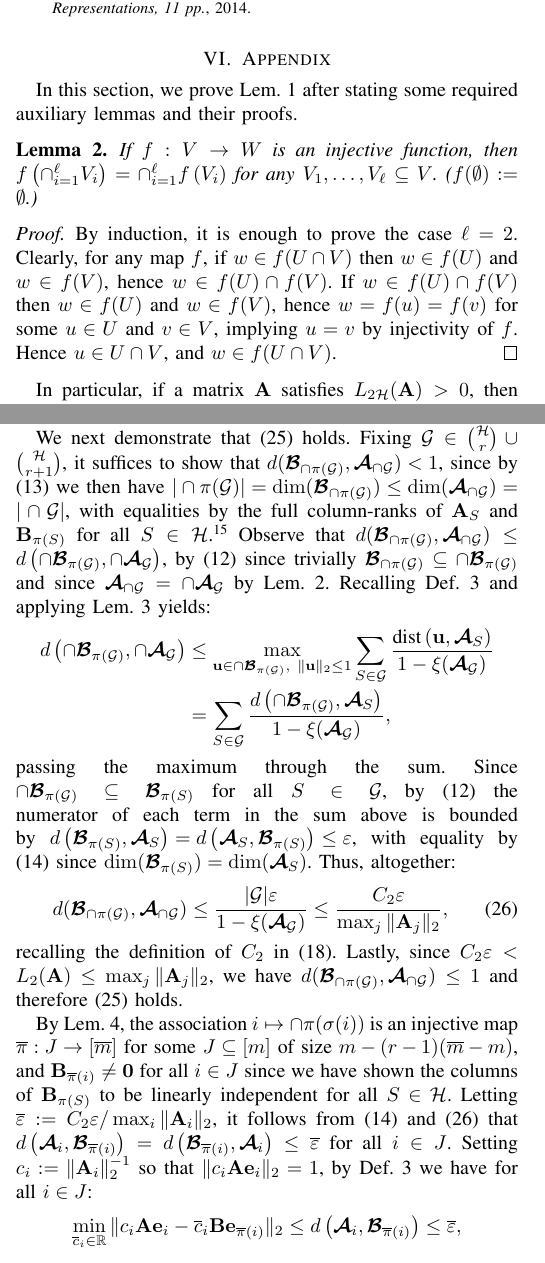
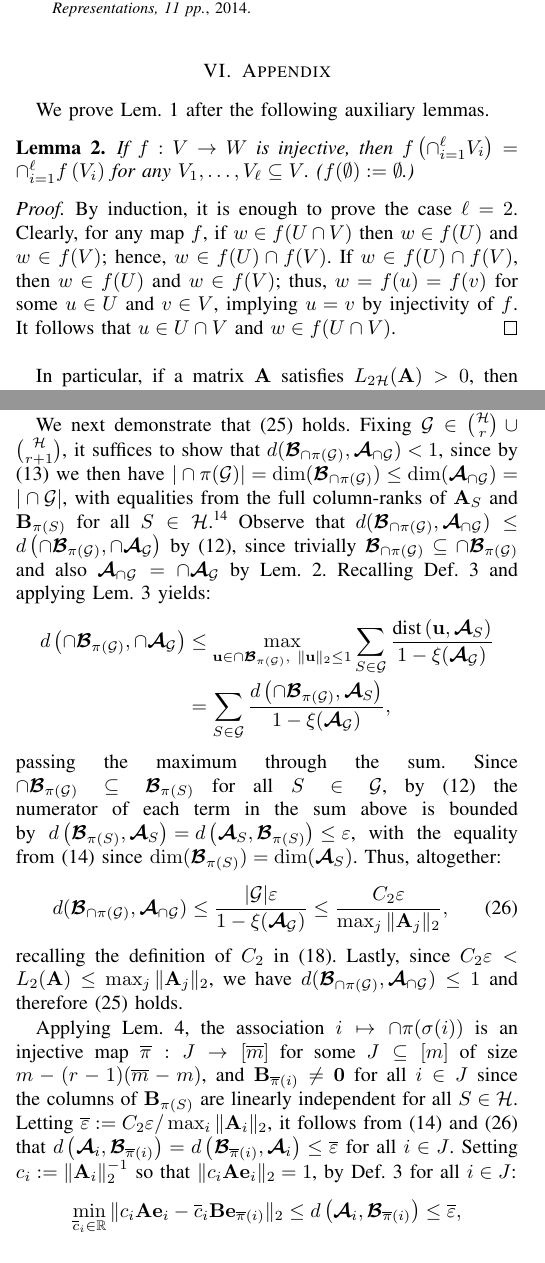
Before and after one commit to cjfinks/chaz-thm, a LaTeX paper (manuscripts/IEEE/final_submission.tex): two parts of the columns of pages 7 and 8 of 9, joined at a grey line, cut so that both start at the same text. Compiled offline with pdfLaTeX; a missing font is replaced by an installed copy or a similar font; a LaTeX package or settings file that is missing is left out.

Commit message:
tiny changes in appendix

```diff
--- a/manuscripts/IEEE/final_submission.tex
+++ b/manuscripts/IEEE/final_submission.tex
@@ -554,7 +554,7 @@ An additional implication of Thm.~\ref{DeterministicUniquenessTheorem} of potent
 
 \section{Appendix}\label{proofs}
 
-In this section, we prove Lem.~\ref{MainLemma} after stating some required auxiliary lemmas and their proofs.  % stating and proving some auxiliary lemmas.
+We prove Lem.~\ref{MainLemma} after the following auxiliary lemmas.  % stating and proving some auxiliary lemmas.
 %First, note that since $\|\mathbf{A}\mathbf{x}\|_2 \leq \max_j\|\mathbf{A}_j\|_2\|\mathbf{x}\|_1$ and $\|\mathbf{x}\|_1 \leq \sqrt{k} \|\mathbf{x}\|_2$ for $k$-sparse $\mathbf{x}$, by \eqref{Ldef} we have the following frequently applied inequality:
 %\begin{align}\label{delrho}
 %L_{k'}(\mathbf{A}) \leq  \max_j\|\mathbf{A}_j\|_2 \ \ \text{for all $k' \leq 2k$}.
@@ -573,11 +573,11 @@ In this section, we prove Lem.~\ref{MainLemma} after stating some required auxil
 %\end{proof}
 
 \begin{lemma}\label{spanIntersectionLemma}
-If $f: V \to W$ is an injective function, then $f\left(\cap_{i=1}^\ell V_i \right) =  \cap_{i=1}^\ell f\left(V_i\right)$ for any $V_1, \ldots, V_\ell \subseteq V$. ($f(\emptyset):=\emptyset$.)
+If $f: V \to W$ is injective, then $f\left(\cap_{i=1}^\ell V_i \right) =  \cap_{i=1}^\ell f\left(V_i\right)$ for any $V_1, \ldots, V_\ell \subseteq V$. ($f(\emptyset):=\emptyset$.)
 %In particular, if for some $E \in 2^{[m]}$ the map $M \in \mathbb{R}^{n \times m}$ is injective on $\cup_{S \in \mathcal{H}} \text{span}\{e_i\}_{i \in S}$ then $\text{span}\{ M_{\cap_{S \in \mathcal{H}} S} \} = \cap_{S \in \mathcal{H}} \text{span}\{M_S\}$.
 \end{lemma}
 \begin{proof}
-By induction, it is enough to prove the case $\ell = 2$. Clearly, for any map $f$, if $w \in f(U \cap V)$ then $w \in f(U)$ and $w \in f(V)$, hence $w \in f(U) \cap f(V)$. If $w \in f(U) \cap f(V)$ then $w \in f(U)$ and $w \in f(V)$, hence $w = f(u) = f(v)$ for some $u \in U$ and $v \in V$, implying $u = v$ by injectivity of $f$. Hence $u \in U \cap V$, and $w \in f(U \cap V)$.
+By induction, it is enough to prove the case $\ell = 2$. Clearly, for any map $f$, if $w \in f(U \cap V)$ then $w \in f(U)$ and $w \in f(V)$; hence, $w \in f(U) \cap f(V)$. If $w \in f(U) \cap f(V)$, then $w \in f(U)$ and $w \in f(V)$; thus, $w = f(u) = f(v)$ for some $u \in U$ and $v \in V$, implying $u = v$ by injectivity of $f$. It follows that $u \in U \cap V$ and $w \in f(U \cap V)$.
 \end{proof}
 In particular, if a matrix $\mathbf{A}$ satisfies $L_{2\mathcal{H}}(\mathbf{A}) > 0$, then taking $V$ to be the union of subspaces consisting of vectors with supports in $2\mathcal{H}$, we have $\bm{\mathcal{A}}_{\cap \mathcal{G}} = \cap \bm{\mathcal{A}}_\mathcal{G}$ for all $\mathcal{G} \subseteq \mathcal{H}$.
 % \vspace{-.4 cm}
@@ -617,5 +617,5 @@ then $\overline m \geq m$, and if $\overline m  (r-1) < mr$ then the map $i \map
 \end{lemma}
 
 \begin{proof}
-Consider the set: $T_1 := \{(i, S): i \in \pi(S), S \in \mathcal{H}\}$, which numbers $|T_1| = \sum_{S \in \mathcal{H}} |\pi(S)| \geq \sum_{S \in \mathcal{H}} |S| = \sum_{i \in [m]} \deg_\mathcal{H}(i) = mr$ by $r$-regularity of $\mathcal{H}$. Note that $|T_1| \leq \overline m r$; otherwise, pigeonholing the tuples of $T_1$ with respect to their $\overline m$ possible first elements would imply that more than $r$ of the tuples in $T_1$ share the same first element. This cannot be the case, however, since then some $\mathcal{G} \in {\mathcal{H} \choose r+1}$ formed from any $r+1$ of their second elements would satisfy $\cap \pi(\mathcal{G}) \neq 0$, hence $|\cap \mathcal{G}| \neq 0$ by \eqref{cond}, contradicting $r$-regularity of $\mathcal{H}$. Thus, $\overline m \geq m$.
+Consider the following set: $T_1 := \{(i, S): i \in \pi(S), S \in \mathcal{H}\}$, which numbers $|T_1| = \sum_{S \in \mathcal{H}} |\pi(S)| \geq \sum_{S \in \mathcal{H}} |S| = \sum_{i \in [m]} \deg_\mathcal{H}(i) = mr$ by $r$-regularity of $\mathcal{H}$. Note that $|T_1| \leq \overline m r$; otherwise, pigeonholing the tuples of $T_1$ with respect to their $\overline m$ possible first elements would imply that more than $r$ of the tuples in $T_1$ share the same first element. This cannot be the case, however, since then some $\mathcal{G} \in {\mathcal{H} \choose r+1}$ formed from any $r+1$ of their second elements would satisfy $\cap \pi(\mathcal{G}) \neq 0$; hence, $|\cap \mathcal{G}| \neq 0$ by \eqref{cond}, contradicting $r$-regularity of $\mathcal{H}$. It follows that $\overline m \geq m$.
 
@@ -626,17 +626,17 @@ If $p=1$ then we are done. Otherwise, define $T_2 := T_1 \setminus \{(i,S) \in T
 
 \begin{proof}[Proof of Lem.~\ref{MainLemma}]
 %We will show that the bound \eqref{GapUpperBound} trickles through the intersection semi-lattices of $\{\bm{\mathcal{A}}_S\}_{S \in \mathcal{H}}$ and $\{\bm{\mathcal{B}}_{\overline S}\}_{\overline S \in \pi(\mathcal{H})}$ to yield \eqref{MainLemmaBPD} by virtue of the SIP.
-We begin by showing that $\dim(\bm{\mathcal{B}}_{\pi(S)}) = \dim(\bm{\mathcal{A}}_S)$ for all $S \in \mathcal{H}$. Note that since $\|\mathbf{A}\mathbf{x}\|_2 \leq \max_j\|\mathbf{A}_j\|_2\|\mathbf{x}\|_1$ and $\|\mathbf{x}\|_1 \leq \sqrt{k} \|\mathbf{x}\|_2$ for all $k$-sparse $\mathbf{x}$, by \eqref{Ldef} we have $L_2(\mathbf{A}) \leq \max_j\|\mathbf{A}_j\|_2$ and therefore (as $0 \leq \xi < 1$), the right-hand side of \eqref{GapUpperBound} is less than one. From \eqref{dimLem}, we have $|\pi(S)| \geq \dim(\bm{\mathcal{B}}_{\pi(S)}) \geq \dim(\bm{\mathcal{A}}_S) = |S|$, the final equality by injectivity of $\mathbf{A}_S$. As $|\pi(S)| = |S|$, the claim follows. Note, therefore, that $\mathbf{B}_{\pi(S)}$ has full-column rank for all $S \in \mathcal{H}$.
+We begin by showing that $\dim(\bm{\mathcal{B}}_{\pi(S)}) = \dim(\bm{\mathcal{A}}_S)$ for all $S \in \mathcal{H}$. Note that since $\|\mathbf{A}\mathbf{x}\|_2 \leq \max_j\|\mathbf{A}_j\|_2\|\mathbf{x}\|_1$ and $\|\mathbf{x}\|_1 \leq \sqrt{k} \|\mathbf{x}\|_2$ for all $k$-sparse $\mathbf{x}$, by \eqref{Ldef} we have $L_2(\mathbf{A}) \leq \max_j\|\mathbf{A}_j\|_2$ and therefore (as $0 \leq \xi < 1$) the right-hand side of \eqref{GapUpperBound} is less than one. From \eqref{dimLem}, we have $|\pi(S)| \geq \dim(\bm{\mathcal{B}}_{\pi(S)}) \geq \dim(\bm{\mathcal{A}}_S) = |S|$, the final equality holding by injectivity of $\mathbf{A}_S$. As $|\pi(S)| = |S|$, the claim follows. Note, therefore, that $\mathbf{B}_{\pi(S)}$ has full-column rank for all $S \in \mathcal{H}$.
 
-We next demonstrate that \eqref{cond} holds. Fixing $\mathcal{G} \in {\mathcal{H} \choose r} \cup {\mathcal{H} \choose r+1}$, it suffices to show that $d(\bm{\mathcal{B}}_{\cap \pi(\mathcal{G})}, \bm{\mathcal{A}}_{\cap \mathcal{G}} ) < 1$, since by \eqref{dimLem} we then have $|\cap \pi(\mathcal{G})| = \dim(\bm{\mathcal{B}}_{\cap \pi(\mathcal{G})}) \leq \dim(\bm{\mathcal{A}}_{\cap \mathcal{G}}) = |\cap \mathcal{G}|$, with equalities by the full column-ranks of $\mathbf{A}_{S}$ and $\mathbf{B}_{\pi(S)}$ for all $S \in \mathcal{H}$.\footnote{Note that if ever $\bm{\mathcal{B}}_{\cap \pi(\mathcal{G})} \neq \bf 0$ while $\cap \mathcal{G} = \emptyset$, we would have $d(\bm{\mathcal{B}}_{\cap \pi(\mathcal{G})}, \bm 0 ) = 1$. This cannot be the case, however, since the deduction that follows would then lead to a contradiction.} Observe that $d(\bm{\mathcal{B}}_{\cap \pi(\mathcal{G})}, \bm{\mathcal{A}}_{\cap \mathcal{G}}  )
-\leq d\left( \cap \bm{\mathcal{B}}_{\pi(\mathcal{G})}, \cap \bm{\mathcal{A}}_\mathcal{G} \right)$, by \eqref{UsubU} since trivially $\bm{\mathcal{B}}_{\cap \pi(\mathcal{G})} \subseteq \cap \bm{\mathcal{B}}_{\pi(\mathcal{G})}$ and since $\bm{\mathcal{A}}_{\cap \mathcal{G}} = \cap \bm{\mathcal{A}}_\mathcal{G}$ by Lem.~\ref{spanIntersectionLemma}. Recalling Def.~\ref{dDef} and applying Lem.~\ref{DistanceToIntersectionLemma} yields:
+We next demonstrate that \eqref{cond} holds. Fixing $\mathcal{G} \in {\mathcal{H} \choose r} \cup {\mathcal{H} \choose r+1}$, it suffices to show that $d(\bm{\mathcal{B}}_{\cap \pi(\mathcal{G})}, \bm{\mathcal{A}}_{\cap \mathcal{G}} ) < 1$, since by \eqref{dimLem} we then have $|\cap \pi(\mathcal{G})| = \dim(\bm{\mathcal{B}}_{\cap \pi(\mathcal{G})}) \leq \dim(\bm{\mathcal{A}}_{\cap \mathcal{G}}) = |\cap \mathcal{G}|$, with equalities from the full column-ranks of $\mathbf{A}_{S}$ and $\mathbf{B}_{\pi(S)}$ for all $S \in \mathcal{H}$.\footnote{Note that if ever $\bm{\mathcal{B}}_{\cap \pi(\mathcal{G})} \neq \bf 0$ while $\cap \mathcal{G} = \emptyset$, we would have $d(\bm{\mathcal{B}}_{\cap \pi(\mathcal{G})}, \bm 0 ) = 1$. However, that leads to a contradiction.} Observe that $d(\bm{\mathcal{B}}_{\cap \pi(\mathcal{G})}, \bm{\mathcal{A}}_{\cap \mathcal{G}}  )
+\leq d\left( \cap \bm{\mathcal{B}}_{\pi(\mathcal{G})}, \cap \bm{\mathcal{A}}_\mathcal{G} \right)$ by \eqref{UsubU}, since trivially $\bm{\mathcal{B}}_{\cap \pi(\mathcal{G})} \subseteq \cap \bm{\mathcal{B}}_{\pi(\mathcal{G})}$ and also $\bm{\mathcal{A}}_{\cap \mathcal{G}} = \cap \bm{\mathcal{A}}_\mathcal{G}$ by Lem.~\ref{spanIntersectionLemma}. Recalling Def.~\ref{dDef} and applying Lem.~\ref{DistanceToIntersectionLemma} yields:
 \begin{align}
 d\left( \cap \bm{\mathcal{B}}_{\pi(\mathcal{G})}, \cap \bm{\mathcal{A}}_\mathcal{G} \right)
 &\leq \max_{\mathbf{u} \in \cap \bm{\mathcal{B}}_{\pi(\mathcal{G})}, \ \|\mathbf{u}\|_2 \leq 1} \sum_{S \in \mathcal{G}} \frac{ \text{\rm dist}\left( \mathbf{u},\bm{\mathcal{A}}_{S} \right) }{ 1 - \xi( \bm{\mathcal{A}}_\mathcal{G} ) } \nonumber \\
 &= \sum_{S \in \mathcal{G}} \frac{ d\left( \cap \bm{\mathcal{B}}_{\pi(\mathcal{G})},\bm{\mathcal{A}}_{S} \right) }{ 1 - \xi( \bm{\mathcal{A}}_\mathcal{G} ) }, \nonumber
 \end{align}
 passing the maximum through the sum.
-Since $\cap \bm{\mathcal{B}}_{\pi(\mathcal{G})} \subseteq \bm{\mathcal{B}}_{\pi(S)}$ for all $S \in \mathcal{G}$, by \eqref{UsubU} the numerator of each term in the sum above is bounded by \mbox{$d\left( \bm{\mathcal{B}}_{\pi(S)},\bm{\mathcal{A}}_{S} \right) = d\left(\bm{\mathcal{A}}_{S}, \bm{\mathcal{B}}_{\pi(S)} \right) \leq \varepsilon$}, with equality by \eqref{eqdim} since $\dim(\bm{\mathcal{B}}_{\pi(S)}) = \dim(\bm{\mathcal{A}}_S)$. Thus, altogether:
+Since $\cap \bm{\mathcal{B}}_{\pi(\mathcal{G})} \subseteq \bm{\mathcal{B}}_{\pi(S)}$ for all $S \in \mathcal{G}$, by \eqref{UsubU} the numerator of each term in the sum above is bounded by \mbox{$d\left( \bm{\mathcal{B}}_{\pi(S)},\bm{\mathcal{A}}_{S} \right) = d\left(\bm{\mathcal{A}}_{S}, \bm{\mathcal{B}}_{\pi(S)} \right) \leq \varepsilon$}, with the equality from \eqref{eqdim} since $\dim(\bm{\mathcal{B}}_{\pi(S)}) = \dim(\bm{\mathcal{A}}_S)$. Thus, altogether:
 \begin{align}\label{last}
 d(\bm{\mathcal{B}}_{\cap \pi(\mathcal{G})}, \bm{\mathcal{A}}_{\cap \mathcal{G}} )
 \leq \frac{|\mathcal{G}| \varepsilon}{1 - \xi( \bm{\mathcal{A}}_\mathcal{G} )}
@@ -656,8 +656,8 @@ recalling the definition of $C_2$ in \eqref{Cdef2}. Lastly, since $C_2 \varepsil
 %
 %which is less than one, since $C_2 \varepsilon < L_2(\mathbf{A}) \leq \max_j\|\mathbf{A}_j\|_2$.
 
-By Lem.~\ref{NonEmptyLemma}, the association $i \mapsto \cap \pi(\sigma(i))$ is an injective map $\overline \pi: J \to [\overline m]$ for some $J \subseteq [m]$ of size $m - (r-1)(\overline m - m)$, and $\mathbf{B}_{\overline \pi(i)} \neq \mathbf{0}$ for all $i \in J$ since we have shown the columns of $\mathbf{B}_{\pi(S)}$ to be linearly independent for all $S \in \mathcal{H}$. Letting $\overline \varepsilon := C_2 \varepsilon / \max_i \|\mathbf{A}_i\|_2$, it follows from \eqref{eqdim} and \eqref{last} that $d\left( \bm{\mathcal{A}}_i, \bm{\mathcal{B}}_{\overline \pi(i)} \right) = d\left(\bm{\mathcal{B}}_{\overline \pi(i)},  \bm{\mathcal{A}}_i \right)  \leq \overline \varepsilon$ for all $i \in J$. %Fixing $\overline \varepsilon = C_2\varepsilon$ and letting $c_i = \|\mathbf{A}_i\|_2^{-1}$, we thus have that for each $\mathbf{e}_i \in \mathbb{R}^m$ with $i \in J$ there exists some $\overline{c}_i \in \mathbb{R}$ such that $\|c_i\mathbf{A}\mathbf{e}_i - \overline{c}_i \mathbf{B}\mathbf{e}_{\overline \pi(i)}\|_2 \leq \overline \varepsilon < L_2(\mathbf{A}) \min_{i\in J} |c_i|$. But this is exactly the supposition in \eqref{1D}, and the result follows from the case $k=1$ in Sec.~\ref{DUT} applied to the submatrix $\mathbf{A}_J$.
-Setting $c_i := \|\mathbf{A}_i\|_2^{-1}$ so that $\|c_i\mathbf{Ae}_i\|_2 = 1$, by Def.~\ref{dDef} we have for all $i \in J$:
+Applying Lem.~\ref{NonEmptyLemma}, the association $i \mapsto \cap \pi(\sigma(i))$ is an injective map $\overline \pi: J \to [\overline m]$ for some $J \subseteq [m]$ of size $m - (r-1)(\overline m - m)$, and $\mathbf{B}_{\overline \pi(i)} \neq \mathbf{0}$ for all $i \in J$ since the columns of $\mathbf{B}_{\pi(S)}$ are linearly independent for all $S \in \mathcal{H}$. Letting $\overline \varepsilon := C_2 \varepsilon / \max_i \|\mathbf{A}_i\|_2$, it follows from \eqref{eqdim} and \eqref{last} that $d\left( \bm{\mathcal{A}}_i, \bm{\mathcal{B}}_{\overline \pi(i)} \right) = d\left(\bm{\mathcal{B}}_{\overline \pi(i)},  \bm{\mathcal{A}}_i \right)  \leq \overline \varepsilon$ for all $i \in J$. %Fixing $\overline \varepsilon = C_2\varepsilon$ and letting $c_i = \|\mathbf{A}_i\|_2^{-1}$, we thus have that for each $\mathbf{e}_i \in \mathbb{R}^m$ with $i \in J$ there exists some $\overline{c}_i \in \mathbb{R}$ such that $\|c_i\mathbf{A}\mathbf{e}_i - \overline{c}_i \mathbf{B}\mathbf{e}_{\overline \pi(i)}\|_2 \leq \overline \varepsilon < L_2(\mathbf{A}) \min_{i\in J} |c_i|$. But this is exactly the supposition in \eqref{1D}, and the result follows from the case $k=1$ in Sec.~\ref{DUT} applied to the submatrix $\mathbf{A}_J$.
+Setting $c_i := \|\mathbf{A}_i\|_2^{-1}$ so that $\|c_i\mathbf{Ae}_i\|_2 = 1$, by Def.~\ref{dDef} for all $i \in J$:
 \begin{align*}
 \min_{\overline c_i \in \mathbb{R}} \|c_i\mathbf{Ae}_i - \overline c_i \mathbf{Be}_{\overline \pi(i)} \|_2
 \leq d\left( \bm{\mathcal{A}}_i, \bm{\mathcal{B}}_{\overline \pi(i)} \right)
```
Also changed, not shown: manuscripts/IEEE/final_submission.tex (16 more changed lines).
